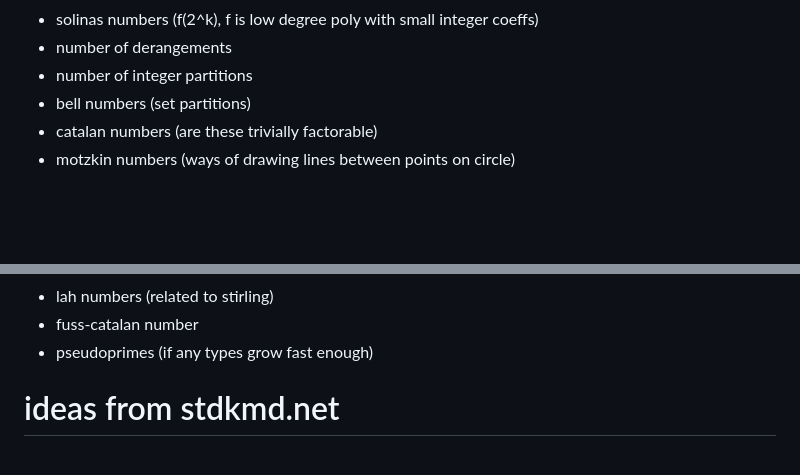
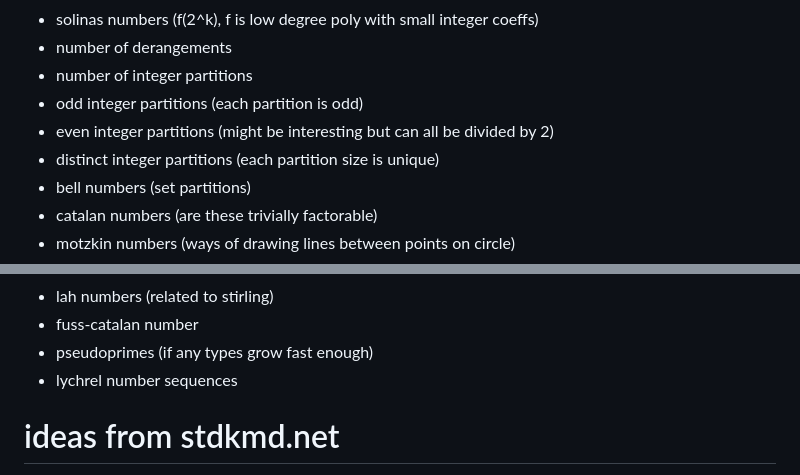
Before and after one commit to tkoz0/factor-database, a Markdown page: numbers/README.md, 2 parts joined by grey strips. Rendered like a GitHub page; blank space fills up the shorter version.

Commit message:
a few more number ideas

```diff
--- a/numbers/README.md
+++ b/numbers/README.md
@@ -54,6 +54,9 @@ This is to limit database size by storing only significant nontrivial results.
 - solinas numbers (f(2^k), f is low degree poly with small integer coeffs)
 - number of derangements
 - number of integer partitions
+- odd integer partitions (each partition is odd)
+- even integer partitions (might be interesting but can all be divided by 2)
+- distinct integer partitions (each partition size is unique)
 - bell numbers (set partitions)
 - catalan numbers (are these trivially factorable)
 - motzkin numbers (ways of drawing lines between points on circle)
@@ -66,6 +69,7 @@ This is to limit database size by storing only significant nontrivial results.
 - lah numbers (related to stirling)
 - fuss-catalan number
 - pseudoprimes (if any types grow fast enough)
+- lychrel number sequences
 
 # ideas from stdkmd.net
 
```
